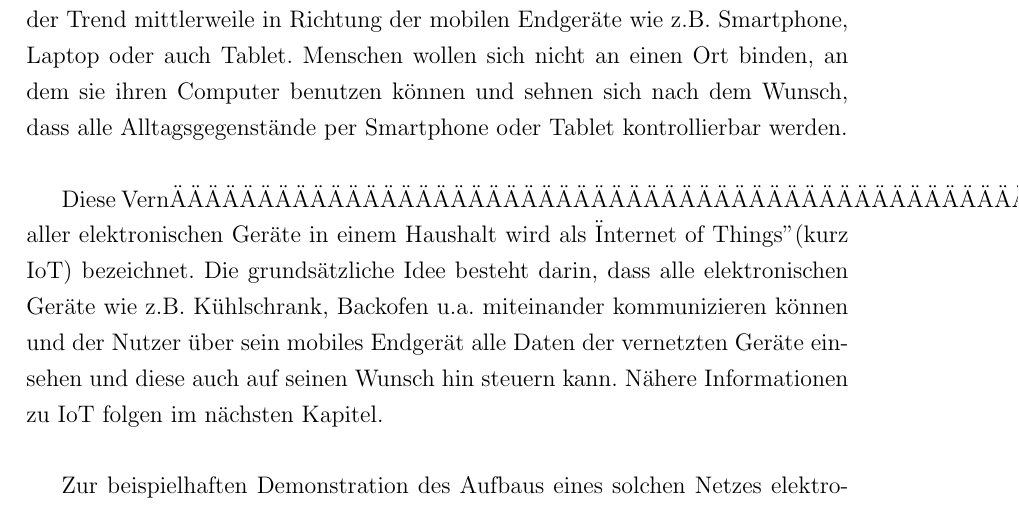
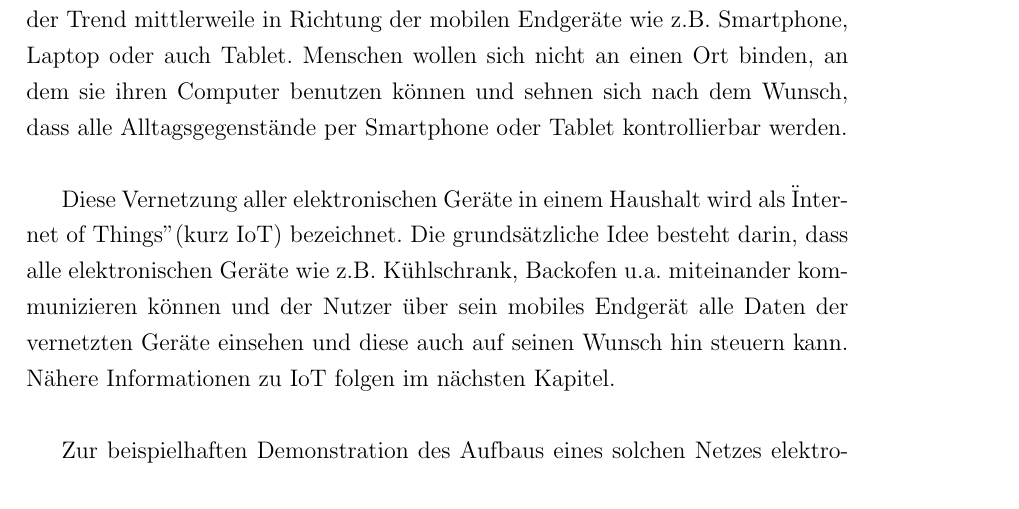
Before and after one commit to nicostaege/Studienarbeit, a LaTeX document (Studienarbeit.tex, which reads Kapitel/Einleitung/EinleitungMotivation.tex): part of page 8 of 15, cut so that both start at the same text. Compiled offline with pdfLaTeX.

Commit message:
ä entfernt

```diff
--- a/Kapitel/Einleitung/EinleitungMotivation.tex
+++ b/Kapitel/Einleitung/EinleitungMotivation.tex
@@ -2,6 +2,6 @@
 
 Der Computer ist mittlerweile zum festen Bestandteil im alltäglichen Leben geworden. Mit ihm können viele Aufgaben wie Recherchen, komplexe Rechnungen und Kommunikation vereinfacht und schnellstmöglich erledigt werden. Während vor einigen Jahren noch der Desktop-PC die beliebteste Wahl darstellte, geht der Trend mittlerweile in Richtung der mobilen Endgeräte wie z.B. Smartphone, Laptop oder auch Tablet. Menschen wollen sich nicht an einen Ort binden, an dem sie ihren Computer benutzen können und sehnen sich nach dem Wunsch, dass alle Alltagsgegenstände per Smartphone oder Tablet kontrollierbar werden.\\
 
-Diese VernÄÄÄÄÄÄÄÄÄÄÄÄÄÄÄÄÄÄÄÄÄÄÄÄÄÄÄÄÄÄÄÄÄÄÄÄÄÄÄÄÄÄÄÄÄÄÄÄÄÄÄÄÄÄÄÄÄÄÄÄÄÄÄÄÄÄÄÄÄÄÄÄÄÄÄÄÄÄÄÄÄÄÄÄÄÄÄÄÄÄÄÄÄÄÄÄÄÄÄÄÄÄÄÄÄÄÄÄÄÄÄÄÄÄÄÄÄÄÄÄÄÄÄÄÄÄÄÄÄÄÄÄÄÄÄÄÄÄÄÄÄÄÄÄÄÄÄÄÄÄÄÄÄÄÄÄÄÄÄÄÄÄÄÄÄÄÄÄÄÄÄÄÄÄÄÄÄÄÄÄÄÄÄÄÄÄÄÄÄÄÄÄÄÄÄÄÄÄÄÄÄÄÄÄÄÄÄÄÄÄÄÄÄÄÄÄÄÄÄÄÄÄÄÄÄÄÄÄÄÄÄÄÄÄÄÄÄÄÄÄÄÄÄÄÄÄÄÄÄÄÄÄÄÄÄÄÄÄÄÄÄÄÄÄÄÄÄÄÄÄÄÄÄÄÄÄÄÄÄÄÄÄÄÄÄÄÄÄÄÄÄÄÄÄÄÄÄÄÄÄÄÄÄÄÄÄÄÄÄÄÄÄÄÄÄÄÄÄÄÄÄÄÄÄÄÄÄÄÄÄÄÄÄÄÄÄÄÄÄÄÄÄÄÄÄÄÄÄÄÄÄÄÄÄÄÄÄÄÄÄÄÄÄÄÄÄÄÄÄÄÄÄÄÄÄÄÄÄÄÄÄÄÄÄÄÄÄÄÄÄÄÄÄÄÄÄÄÄÄÄÄÄÄÄÄÄÄÄÄÄÄÄÄÄÄÄÄÄÄÄÄÄÄÄÄÄÄÄÄÄÄÄÄÄÄÄÄÄÄÄÄÄÄÄÄÄÄÄÄÄÄÄÄÄÄÄÄÄÄÄÄÄÄÄÄÄÄÄÄÄÄÄÄÄÄÄÄÄÄÄÄÄÄÄÄÄÄÄÄÄÄÄÄÄÄÄÄÄÄÄÄÄÄÄÄÄÄÄÄÄÄÄÄÄÄÄÄÄÄÄÄÄÄÄÄÄÄÄÄÄÄÄÄÄÄÄÄÄÄÄÄÄÄÄÄÄÄÄÄÄÄÄÄÄÄÄÄÄÄÄÄÄÄÄÄÄÄÄÄÄÄÄÄÄÄÄÄÄÄÄÄÄÄÄÄÄÄÄÄÄÄÄÄÄÄÄÄÄÄÄÄÄÄÄÄÄÄÄÄÄÄÄÄÄÄÄÄÄÄÄÄÄÄÄÄÄÄÄÄÄÄÄÄÄÄÄÄÄÄÄÄÄÄÄÄÄÄÄÄÄÄÄÄÄÄÄÄÄÄÄÄÄÄÄÄÄÄÄÄÄÄÄÄÄÄÄÄÄÄÄÄÄÄÄÄÄÄÄÄÄÄÄÄÄÄÄÄÄÄÄÄÄÄÄÄÄÄÄÄÄÄÄÄÄÄÄÄÄÄÄÄÄÄÄÄÄÄÄÄÄÄÄÄÄÄÄÄÄÄÄÄÄÄÄÄÄÄÄÄÄÄÄÄÄÄÄÄÄÄÄÄÄÄÄÄÄÄÄÄÄÄÄÄÄÄÄÄÄÄÄÄÄÄÄÄÄÄÄÄÄÄÄÄÄÄÄÄÄÄÄÄÄÄÄÄÄÄÄÄÄÄÄÄÄÄÄÄÄÄÄÄÄÄÄÄÄÄÄÄÄÄÄÄÄÄÄÄÄÄÄÄÄÄÄÄÄÄÄÄÄÄÄÄÄÄÄÄÄÄÄÄÄÄÄÄÄÄÄÄÄÄÄÄÄÄÄÄÄÄÄÄÄÄÄÄÄÄÄÄÄÄÄÄÄÄÄÄÄÄÄÄÄÄÄÄÄÄÄÄÄÄÄÄÄÄÄÄÄÄÄÄÄÄÄÄÄÄÄÄÄÄÄÄÄÄÄÄÄÄÄÄÄÄÄÄÄÄÄÄÄÄÄÄÄÄÄÄÄÄÄÄÄÄÄÄÄÄÄÄÄÄÄÄÄÄÄÄÄÄÄÄÄÄÄÄÄÄÄÄÄÄÄÄÄÄÄÄÄÄÄÄÄÄÄÄÄÄÄÄÄÄÄÄÄÄÄÄÄÄÄtzung aller elektronischen Geräte in einem Haushalt wird als "Internet of Things" (kurz IoT) bezeichnet. Die grundsätzliche Idee besteht darin, dass alle elektronischen Geräte wie z.B. Kühlschrank, Backofen u.a. miteinander kommunizieren können und der Nutzer über sein mobiles Endgerät alle Daten der vernetzten Geräte einsehen und diese auch auf seinen Wunsch hin steuern kann. Nähere Informationen zu IoT folgen im nächsten Kapitel.\\
+Diese Vernetzung aller elektronischen Geräte in einem Haushalt wird als "Internet of Things" (kurz IoT) bezeichnet. Die grundsätzliche Idee besteht darin, dass alle elektronischen Geräte wie z.B. Kühlschrank, Backofen u.a. miteinander kommunizieren können und der Nutzer über sein mobiles Endgerät alle Daten der vernetzten Geräte einsehen und diese auch auf seinen Wunsch hin steuern kann. Nähere Informationen zu IoT folgen im nächsten Kapitel.\\
 
 Zur beispielhaften Demonstration des Aufbaus eines solchen Netzes elektronischer Geräte beschäftigt sich diese Studienarbeit mit Oracle SunSpot, einem Sensornetzwerk bestehend aus 2 Sensoren und einer Basisstation. Im Folgenden wird die Inbetriebnahme und Programmierung dieser Sensoren vorgenommen und die darin enthaltene Technik erklärt. Ziel der Studienarbeit ist es, mit Hilfe von SunSpot eine Einbruchssicherung zu programmieren, indem bewegte Fenster oder Türen bei Abwesenheit des Besitzers der Wohnung erkannt werden, die Basisstation die Werte sammelt und sie an den Besitzer meldet.
```
